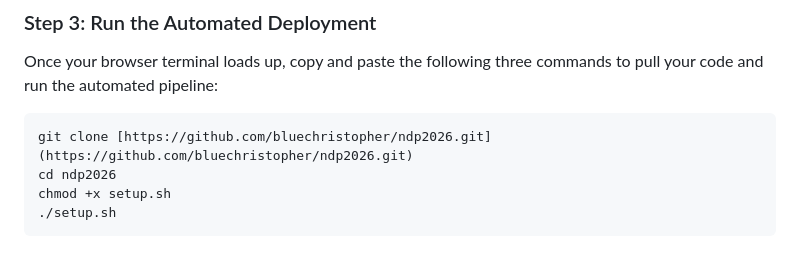
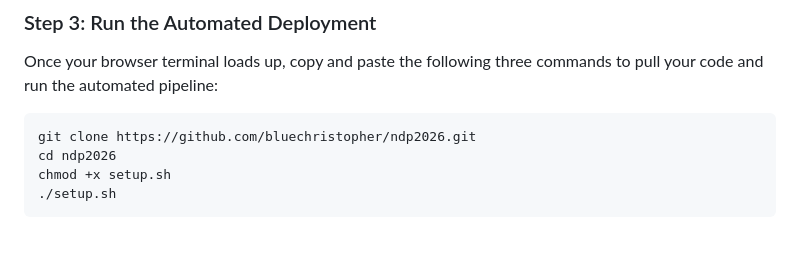
Before and after one commit to bluechristopher/ndp2026, a Markdown page: README.md, the part around the change. GitHub-like rendering.

````diff
--- a/README.md
+++ b/README.md
@@ -43,7 +43,7 @@ Instead of running a fragile development server, the deployment architecture is
 Once your browser terminal loads up, copy and paste the following three commands to pull your code and run the automated pipeline:
 
 ```bash
-git clone [https://github.com/bluechristopher/ndp2026.git](https://github.com/bluechristopher/ndp2026.git)
+git clone https://github.com/bluechristopher/ndp2026.git
 cd ndp2026
 chmod +x setup.sh
 ./setup.sh
````
